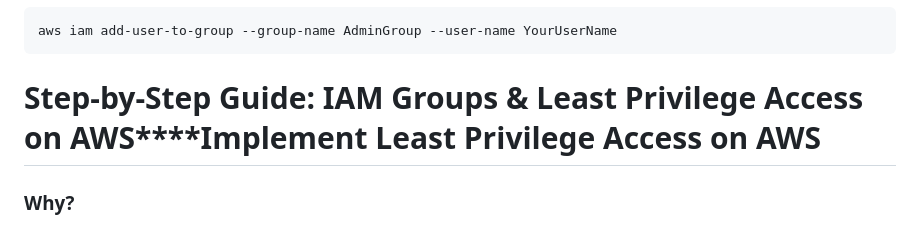
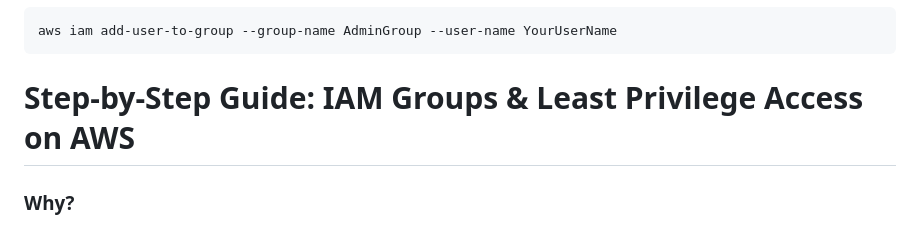
Before and after one commit to OhziiiLov3/AWS-Cloud-Projects, a Markdown page: iam-users-demo/aws-iam-tasks.md, the part around the change. GitHub-like rendering.

Commit message:
updated iam-users.md

```diff
--- a/iam-users-demo/aws-iam-tasks.md
+++ b/iam-users-demo/aws-iam-tasks.md
@@ -43,7 +43,7 @@ aws iam add-user-to-group --group-name AdminGroup --user-name YourUserName
 
 
 
-# **Step-by-Step Guide: IAM Groups & Least Privilege Access on AWS****Implement Least Privilege Access on AWS**
+# **Step-by-Step Guide: IAM Groups & Least Privilege Access on AWS**
 
 ### Why?
 Implementing least privilege access ensures that users have only the permissions necessary to perform their tasks. This improves security and reduces the risk of accidental or malicious modifications to your AWS resources.
```
